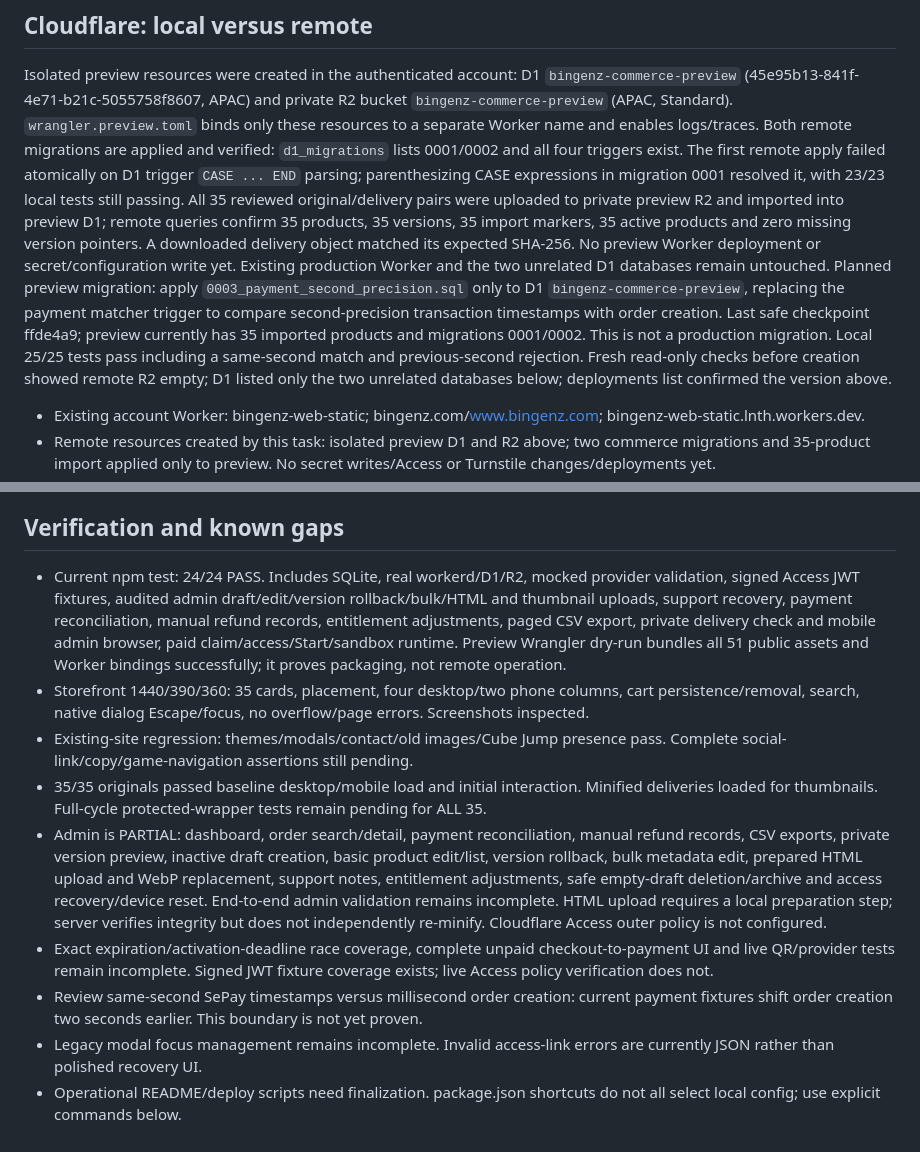
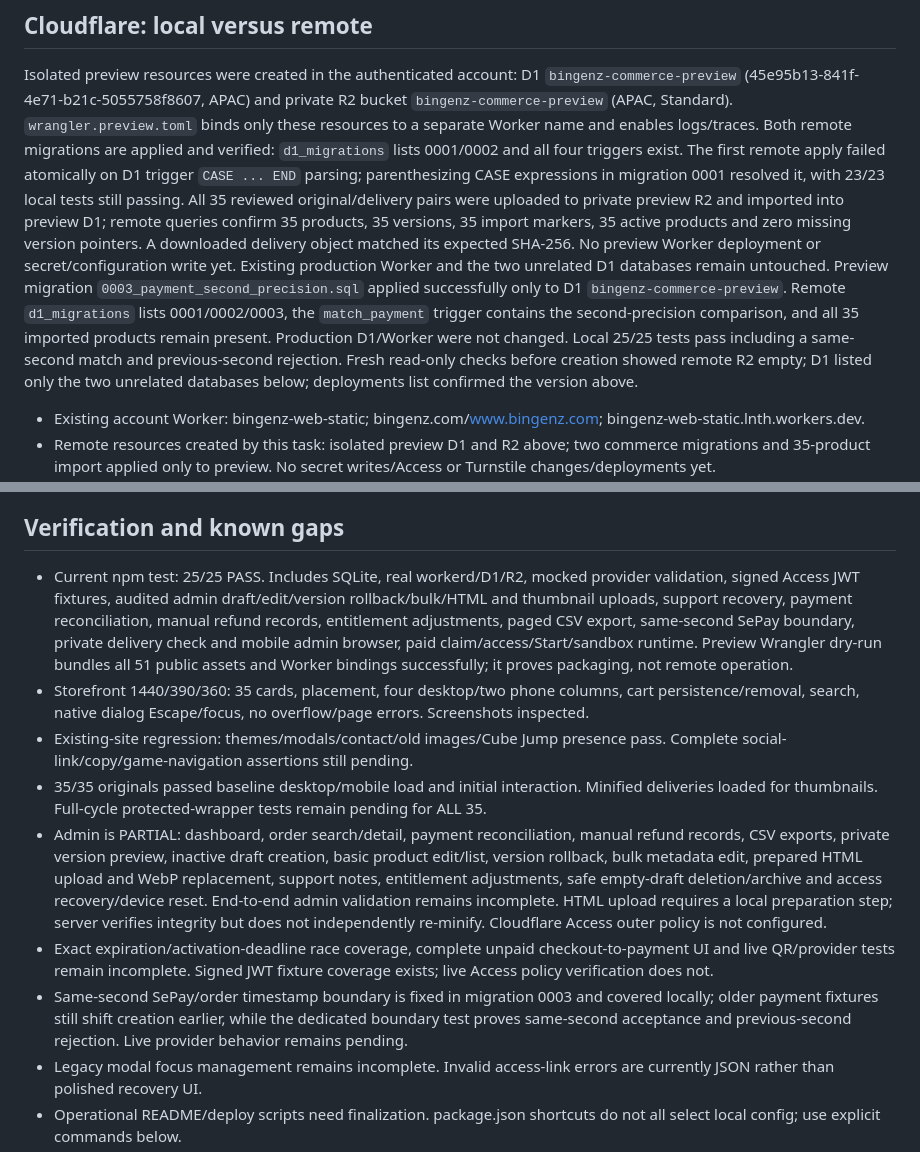
Before and after one commit to bingenz/bingenz-web-static, a Markdown page: docs/commerce/PROGRESS.md, 2 parts joined by grey strips. GitHub-like rendering.

```diff
--- a/docs/commerce/PROGRESS.md
+++ b/docs/commerce/PROGRESS.md
@@ -38,7 +38,7 @@ Owner resumed implementation after the previous documentation-only handoff. Work
 
 ## Cloudflare: local versus remote
 Isolated preview resources were created in the authenticated account: D1 `bingenz-commerce-preview` (45e95b13-841f-4e71-b21c-5055758f8607, APAC) and private R2 bucket `bingenz-commerce-preview` (APAC, Standard). `wrangler.preview.toml` binds only these resources to a separate Worker name and enables logs/traces. Both remote migrations are applied and verified: `d1_migrations` lists 0001/0002 and all four triggers exist. The first remote apply failed atomically on D1 trigger `CASE ... END` parsing; parenthesizing CASE expressions in migration 0001 resolved it, with 23/23 local tests still passing. All 35 reviewed original/delivery pairs were uploaded to private preview R2 and imported into preview D1; remote queries confirm 35 products, 35 versions, 35 import markers, 35 active products and zero missing version pointers. A downloaded delivery object matched its expected SHA-256. No preview Worker deployment or secret/configuration write yet. Existing production Worker and the two unrelated D1 databases remain untouched.
-Planned preview migration: apply `0003_payment_second_precision.sql` only to D1 `bingenz-commerce-preview`, replacing the payment matcher trigger to compare second-precision transaction timestamps with order creation. Last safe checkpoint ffde4a9; preview currently has 35 imported products and migrations 0001/0002. This is not a production migration. Local 25/25 tests pass including a same-second match and previous-second rejection.
+Preview migration `0003_payment_second_precision.sql` applied successfully only to D1 `bingenz-commerce-preview`. Remote `d1_migrations` lists 0001/0002/0003, the `match_payment` trigger contains the second-precision comparison, and all 35 imported products remain present. Production D1/Worker were not changed. Local 25/25 tests pass including a same-second match and previous-second rejection.
 Fresh read-only checks before creation showed remote R2 empty; D1 listed only the two unrelated databases below; deployments list confirmed the version above.
 
 - Existing account Worker: bingenz-web-static; bingenz.com/www.bingenz.com; bingenz-web-static.lnth.workers.dev.
@@ -70,13 +70,13 @@ Non-secret: BANK_CODE, ADMIN_EMAIL, ACCESS_TEAM_DOMAIN, ACCESS_AUD, TURNSTILE_SI
 Bindings: DB, SIMULATIONS, ASSETS. .dev.vars.example has placeholders; no production secrets set by task.
 
 ## Verification and known gaps
-- Current npm test: 24/24 PASS. Includes SQLite, real workerd/D1/R2, mocked provider validation, signed Access JWT fixtures, audited admin draft/edit/version rollback/bulk/HTML and thumbnail uploads, support recovery, payment reconciliation, manual refund records, entitlement adjustments, paged CSV export, private delivery check and mobile admin browser, paid claim/access/Start/sandbox runtime. Preview Wrangler dry-run bundles all 51 public assets and Worker bindings successfully; it proves packaging, not remote operation.
+- Current npm test: 25/25 PASS. Includes SQLite, real workerd/D1/R2, mocked provider validation, signed Access JWT fixtures, audited admin draft/edit/version rollback/bulk/HTML and thumbnail uploads, support recovery, payment reconciliation, manual refund records, entitlement adjustments, paged CSV export, same-second SePay boundary, private delivery check and mobile admin browser, paid claim/access/Start/sandbox runtime. Preview Wrangler dry-run bundles all 51 public assets and Worker bindings successfully; it proves packaging, not remote operation.
 - Storefront 1440/390/360: 35 cards, placement, four desktop/two phone columns, cart persistence/removal, search, native dialog Escape/focus, no overflow/page errors. Screenshots inspected.
 - Existing-site regression: themes/modals/contact/old images/Cube Jump presence pass. Complete social-link/copy/game-navigation assertions still pending.
 - 35/35 originals passed baseline desktop/mobile load and initial interaction. Minified deliveries loaded for thumbnails. Full-cycle protected-wrapper tests remain pending for ALL 35.
 - Admin is PARTIAL: dashboard, order search/detail, payment reconciliation, manual refund records, CSV exports, private version preview, inactive draft creation, basic product edit/list, version rollback, bulk metadata edit, prepared HTML upload and WebP replacement, support notes, entitlement adjustments, safe empty-draft deletion/archive and access recovery/device reset. End-to-end admin validation remains incomplete. HTML upload requires a local preparation step; server verifies integrity but does not independently re-minify. Cloudflare Access outer policy is not configured.
 - Exact expiration/activation-deadline race coverage, complete unpaid checkout-to-payment UI and live QR/provider tests remain incomplete. Signed JWT fixture coverage exists; live Access policy verification does not.
-- Review same-second SePay timestamps versus millisecond order creation: current payment fixtures shift order creation two seconds earlier. This boundary is not yet proven.
+- Same-second SePay/order timestamp boundary is fixed in migration 0003 and covered locally; older payment fixtures still shift creation earlier, while the dedicated boundary test proves same-second acceptance and previous-second rejection. Live provider behavior remains pending.
 - Legacy modal focus management remains incomplete. Invalid access-link errors are currently JSON rather than polished recovery UI.
 - Operational README/deploy scripts need finalization. package.json shortcuts do not all select local config; use explicit commands below.
 - Client-delivered source is not perfect DRM. No requirements waived; incomplete work is not deferred scope.
```
Also changed, not shown: docs/commerce/DECISIONS.md (+6 -0 lines), docs/commerce/TEST_MATRIX.md (+3 -3 lines).
